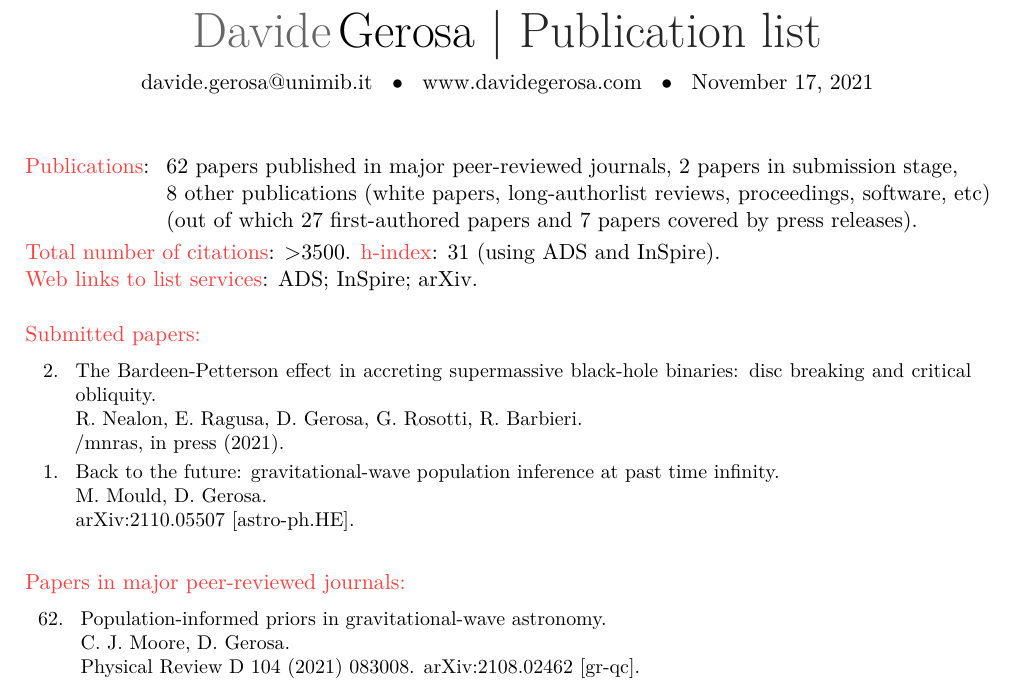
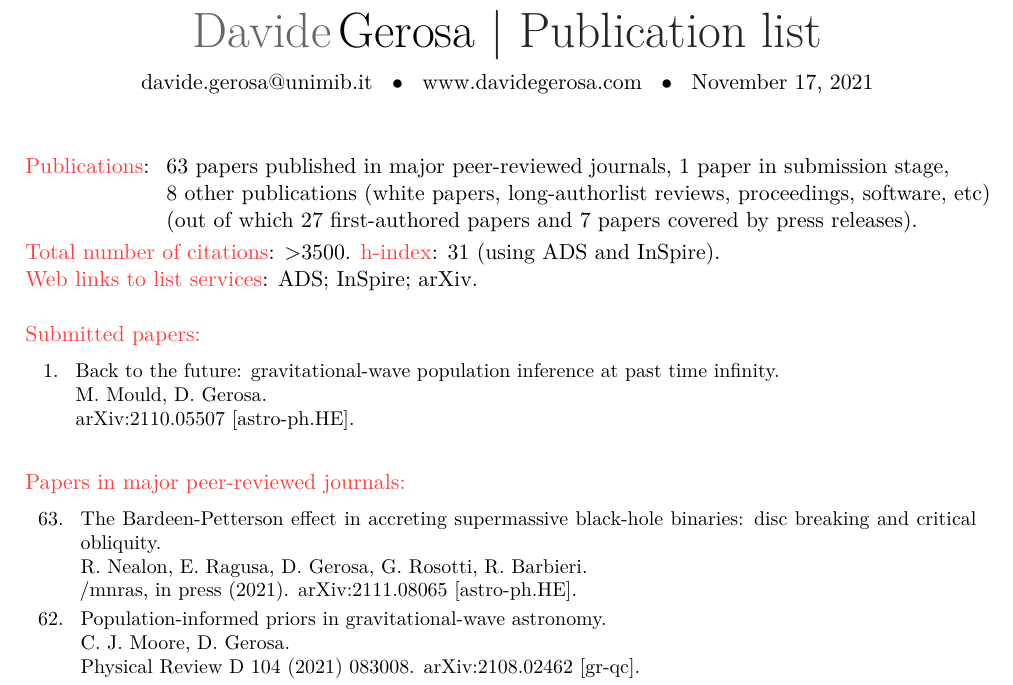
Before and after one commit to dgerosa/CV, a LaTeX CV (publist.tex, which reads metricspapers.tex, parsepapers.tex): part of page 1 of 6, cut so that both start at the same text. Compiled offline with XeLaTeX.

Commit message:
Disk paper

```diff
--- a/metricspapers.tex
+++ b/metricspapers.tex
@@ -1,7 +1,7 @@
 \cvitem{}{\begin{tabular}{rcl}
 \textcolor{mark_color}{\textbf{Publications}}: &\hspace{0.3cm} &
-\textbf{62} papers published in major peer-reviewed journals,
-\textbf{2} papers in submission stage,
+\textbf{63} papers published in major peer-reviewed journals,
+\textbf{1} paper in submission stage,
 \\ & &
 \textbf{8} other publications (white papers, long-authorlist reviews, proceedings, software, etc)
 \\ & &
--- a/parsepapers.tex
+++ b/parsepapers.tex
@@ -2,13 +2,6 @@
 \vspace{-0.5cm}
 
 \cvitem{}{\small\hspace{-1cm}\begin{longtable}{rp{0.3cm}p{15.8cm}}
-%
-\textbf{2.} & & \textit{The Bardeen-Petterson effect in accreting supermassive black-hole binaries: disc breaking and critical obliquity.}
-\newline{}
-R. Nealon, E. Ragusa, \textbf{D. Gerosa}, G. Rosotti, R. Barbieri.
-\newline{}
-{/mnras, in press (2021)}.
-\vspace{0.09cm}\\
 %
 \textbf{1.} & & \textit{Back to the future: gravitational-wave population inference at past time infinity.}
 \newline{}
@@ -22,6 +15,13 @@ M. Mould, \textbf{D. Gerosa}.
 \vspace{-0.5cm}
 
 \cvitem{}{\small\hspace{-1cm}\begin{longtable}{rp{0.3cm}p{15.8cm}}
+%
+\textbf{63.} & & \textit{The Bardeen-Petterson effect in accreting supermassive black-hole binaries: disc breaking and critical obliquity.}
+\newline{}
+R. Nealon, E. Ragusa, \textbf{D. Gerosa}, G. Rosotti, R. Barbieri.
+\newline{}
+{/mnras, in press (2021)}. \href{https://arxiv.org/abs/2111.08065}{arXiv:2111.08065 [astro-ph.HE].}
+\vspace{0.09cm}\\
 %
 \textbf{62.} & & \textit{Population-informed priors in gravitational-wave astronomy.}
 \newline{}
```
Also changed, not shown: 1 other file.
